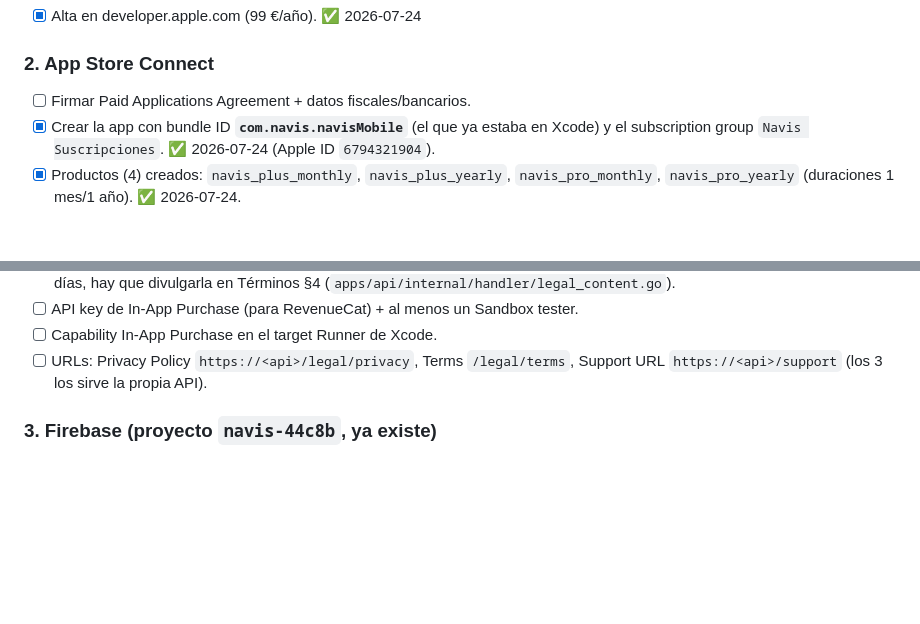
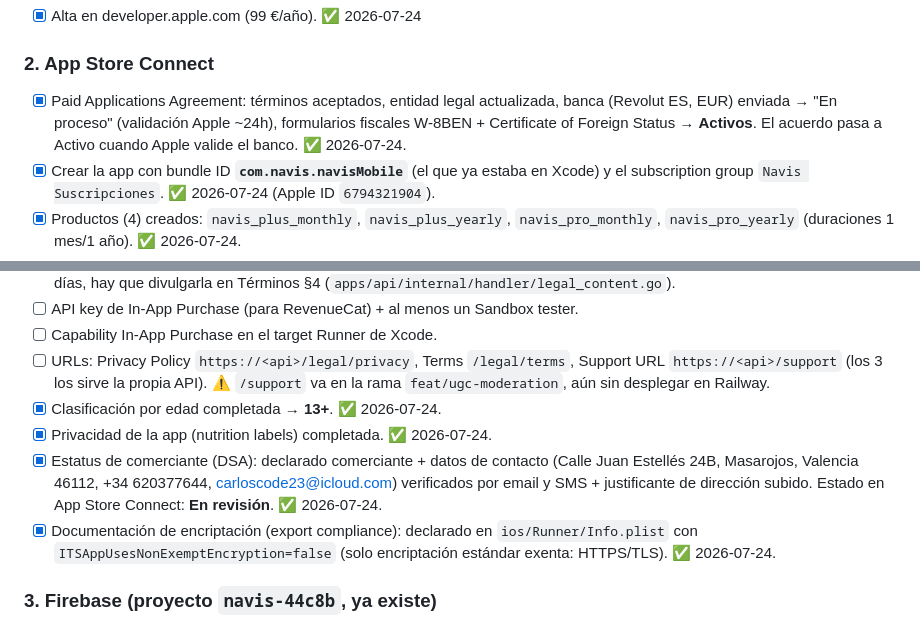
Before and after one commit to Carlos19979/navis-app, a Markdown page: docs/launch-checklist.md, 2 parts joined by grey strips. Rendered like a GitHub page; blank space fills up the shorter version.

Commit message:
docs: launch checklist — DSA, encryption, paid-apps agreement + fiscal done
Co-Authored-By: Claude Opus 4.8 (1M context) <noreply@anthropic.com>

```diff
--- a/docs/launch-checklist.md
+++ b/docs/launch-checklist.md
@@ -20,7 +20,10 @@ este documento es solo el índice de progreso. Actualizado: 2026-07-15.
 - [x] Alta en developer.apple.com (99 €/año). ✅ 2026-07-24
 
 ### 2. App Store Connect
-- [ ] Firmar Paid Applications Agreement + datos fiscales/bancarios.
+- [x] Paid Applications Agreement: términos aceptados, entidad legal actualizada,
+      banca (Revolut ES, EUR) enviada → "En proceso" (validación Apple ~24h),
+      formularios fiscales W-8BEN + Certificate of Foreign Status → **Activos**.
+      El acuerdo pasa a Activo cuando Apple valide el banco. ✅ 2026-07-24.
 - [x] Crear la app con bundle ID **`com.navis.navisMobile`** (el que ya estaba en Xcode) y el
       subscription group `Navis Suscripciones`. ✅ 2026-07-24 (Apple ID `6794321904`).
 - [x] Productos (4) creados: `navis_plus_monthly`, `navis_plus_yearly`,
@@ -38,6 +41,16 @@ este documento es solo el índice de progreso. Actualizado: 2026-07-15.
 - [ ] Capability In-App Purchase en el target Runner de Xcode.
 - [ ] URLs: Privacy Policy `https://<api>/legal/privacy`, Terms `/legal/terms`,
       Support URL `https://<api>/support` (los 3 los sirve la propia API).
+      ⚠️ `/support` va en la rama `feat/ugc-moderation`, aún sin desplegar en Railway.
+- [x] Clasificación por edad completada → **13+**. ✅ 2026-07-24.
+- [x] Privacidad de la app (nutrition labels) completada. ✅ 2026-07-24.
+- [x] Estatus de comerciante (DSA): declarado comerciante + datos de contacto
+      (Calle Juan Estellés 24B, Masarojos, Valencia 46112, +34 620377644,
+      carloscode23@icloud.com) verificados por email y SMS + justificante de
+      dirección subido. Estado en App Store Connect: **En revisión**. ✅ 2026-07-24.
+- [x] Documentación de encriptación (export compliance): declarado en
+      `ios/Runner/Info.plist` con `ITSAppUsesNonExemptEncryption=false`
+      (solo encriptación estándar exenta: HTTPS/TLS). ✅ 2026-07-24.
 
 ### 3. Firebase (proyecto `navis-44c8b`, ya existe)
 - [ ] Descargar `GoogleService-Info.plist` → `apps/mobile/ios/Runner/`.
```
